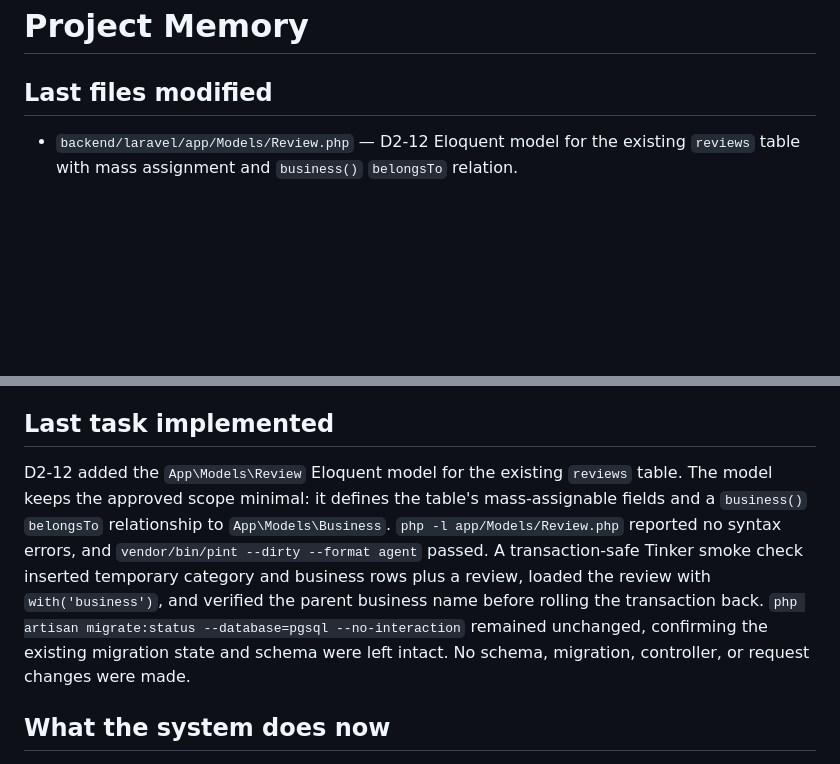
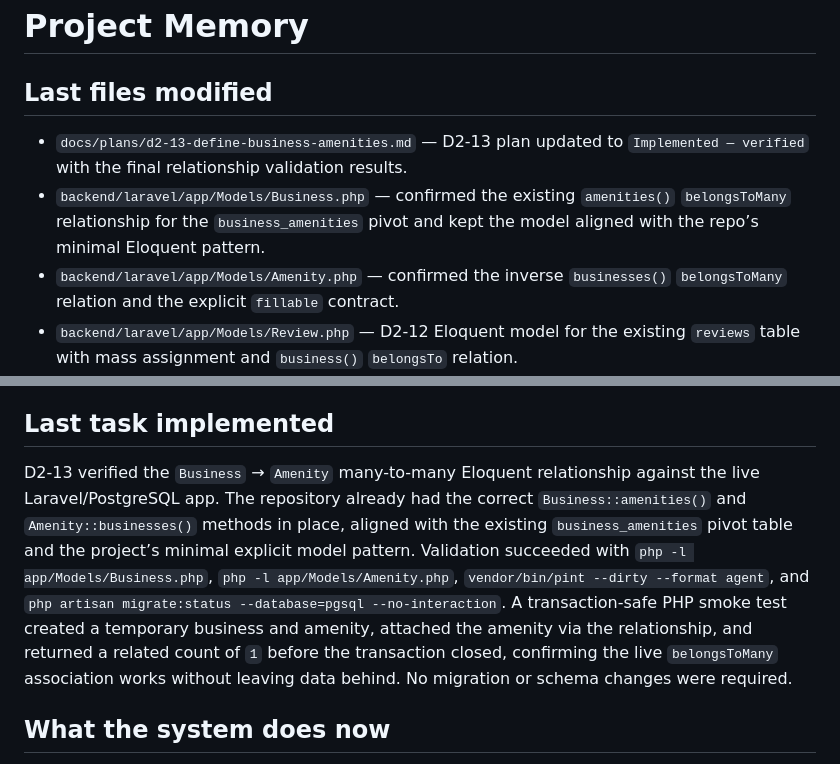
Before and after one commit to LSCAR23/caribeops, a Markdown page: MEMORY.md, 2 parts joined by grey strips. GitHub-like rendering; blank space fills up the shorter version.

Commit message:
D2-13 — Define Business → Amenities

```diff
--- a/MEMORY.md
+++ b/MEMORY.md
@@ -2,6 +2,9 @@
 
 ## Last files modified
 
+- `docs/plans/d2-13-define-business-amenities.md` — D2-13 plan updated to `Implemented — verified` with the final relationship validation results.
+- `backend/laravel/app/Models/Business.php` — confirmed the existing `amenities()` `belongsToMany` relationship for the `business_amenities` pivot and kept the model aligned with the repo’s minimal Eloquent pattern.
+- `backend/laravel/app/Models/Amenity.php` — confirmed the inverse `businesses()` `belongsToMany` relation and the explicit `fillable` contract.
 - `backend/laravel/app/Models/Review.php` — D2-12 Eloquent model for the existing `reviews` table with mass assignment and `business()` `belongsTo` relation.
 - `docs/plans/d2-12-create-review-model.md` — D2-12 plan updated with implementation outcome and verification.
 - `backend/laravel/app/Models/Business.php` — D2-10 Eloquent model for the existing `businesses` table with mass assignment and `category()` `belongsTo` relation.
@@ -21,7 +24,7 @@
 
 ## Last task implemented
 
-D2-12 added the `App\Models\Review` Eloquent model for the existing `reviews` table. The model keeps the approved scope minimal: it defines the table's mass-assignable fields and a `business()` `belongsTo` relationship to `App\Models\Business`. `php -l app/Models/Review.php` reported no syntax errors, and `vendor/bin/pint --dirty --format agent` passed. A transaction-safe Tinker smoke check inserted temporary category and business rows plus a review, loaded the review with `with('business')`, and verified the parent business name before rolling the transaction back. `php artisan migrate:status --database=pgsql --no-interaction` remained unchanged, confirming the existing migration state and schema were left intact. No schema, migration, controller, or request changes were made.
+D2-13 verified the `Business` → `Amenity` many-to-many Eloquent relationship against the live Laravel/PostgreSQL app. The repository already had the correct `Business::amenities()` and `Amenity::businesses()` methods in place, aligned with the existing `business_amenities` pivot table and the project’s minimal explicit model pattern. Validation succeeded with `php -l app/Models/Business.php`, `php -l app/Models/Amenity.php`, `vendor/bin/pint --dirty --format agent`, and `php artisan migrate:status --database=pgsql --no-interaction`. A transaction-safe PHP smoke test created a temporary business and amenity, attached the amenity via the relationship, and returned a related count of `1` before the transaction closed, confirming the live `belongsToMany` association works without leaving data behind. No migration or schema changes were required.
 
 ## What the system does now
 
```
Also changed, not shown: docs/plans/d2-13-define-business-amenities.md (added, +109 -0 lines).
